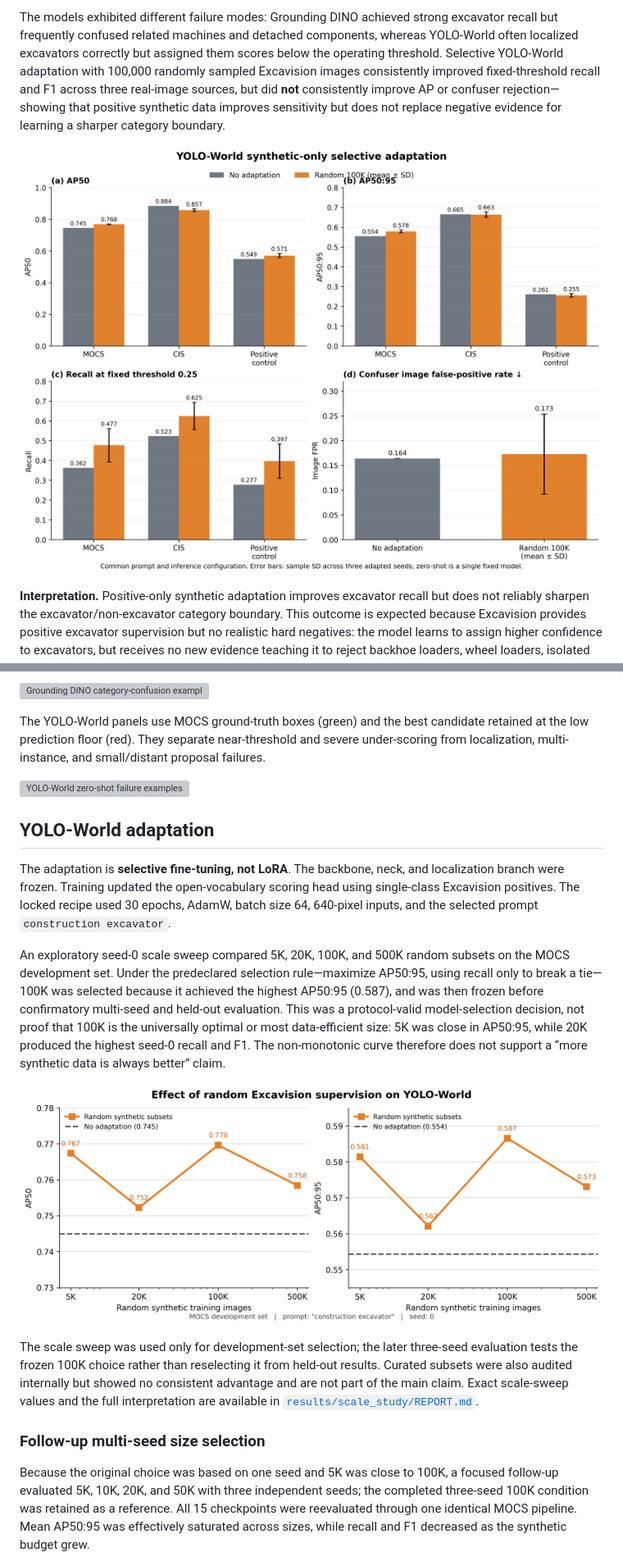
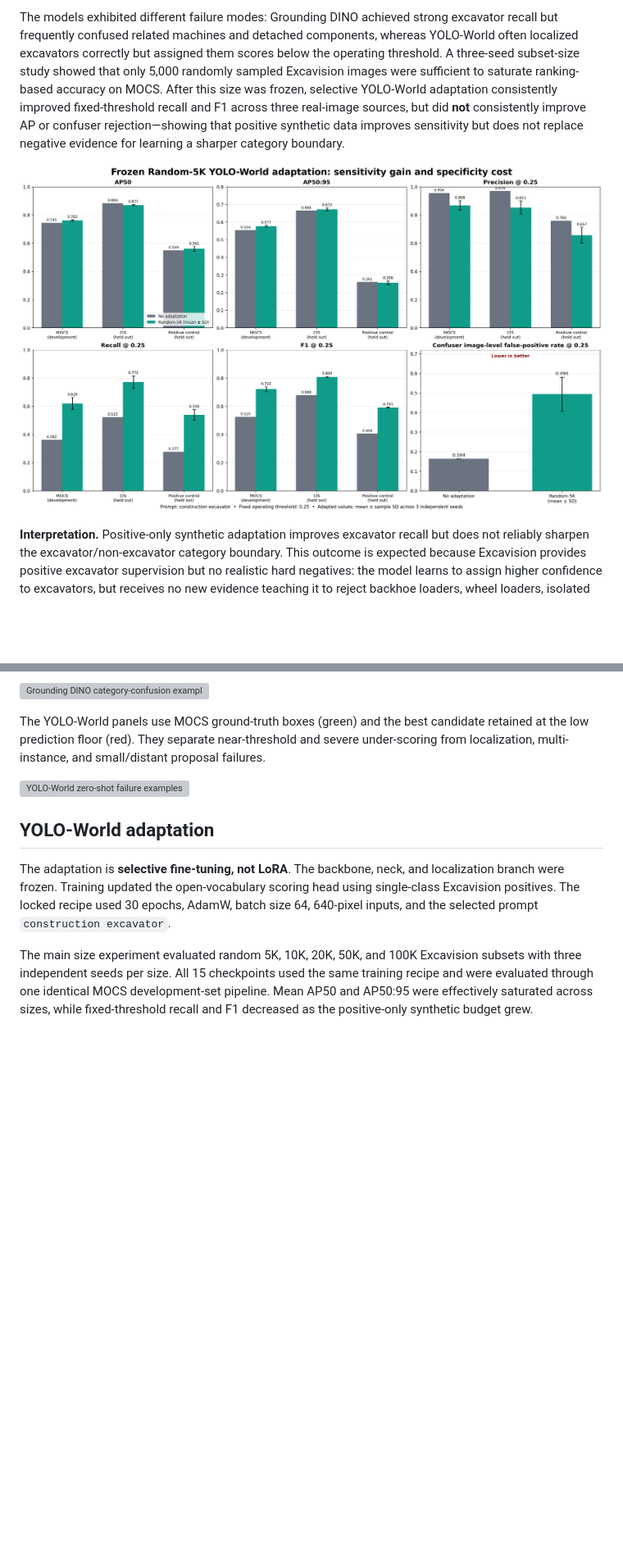
Before and after one commit to sheidasaffari/excavator-open-vocabulary-detection, a Markdown page: README.md, 2 parts joined by grey strips. Shown at 82% size. Rendered like a GitHub page; pictures changed too: results/final_selected_5k/final_random5k_vs_no_adaptation.png (added); blank space fills up the shorter version; grey boxes are pictures that could not be loaded.

```diff
--- a/README.md
+++ b/README.md
@@ -16,13 +16,15 @@ condition in the [Excavision Hugging Face Explorer](https://huggingface.co/space
 The models exhibited different failure modes: Grounding DINO achieved strong
 excavator recall but frequently confused related machines and detached components,
 whereas YOLO-World often localized excavators correctly but assigned them scores
-below the operating threshold. Selective YOLO-World adaptation with 100,000
-randomly sampled Excavision images consistently improved fixed-threshold recall and
-F1 across three real-image sources, but did **not** consistently improve AP or
-confuser rejection—showing that positive synthetic data improves sensitivity but
-does not replace negative evidence for learning a sharper category boundary.
+below the operating threshold. A three-seed subset-size study showed that only
+5,000 randomly sampled Excavision images were sufficient to saturate ranking-based
+accuracy on MOCS. After this size was frozen, selective YOLO-World adaptation
+consistently improved fixed-threshold recall and F1 across three real-image sources,
+but did **not** consistently improve AP or confuser rejection—showing that positive
+synthetic data improves sensitivity but does not replace negative evidence for
+learning a sharper category boundary.
 
-![Final multi-seed result](results/final_multiseed/final_random100k_vs_no_adaptation.png)
+![Final frozen Random-5K result](results/final_selected_5k/final_random5k_vs_no_adaptation.png)
 
 **Interpretation.** Positive-only synthetic adaptation improves excavator recall but
 does not reliably sharpen the excavator/non-excavator category boundary. This
@@ -106,32 +111,11 @@ localization branch were frozen. Training updated the open-vocabulary scoring he
 using single-class Excavision positives. The locked recipe used 30 epochs, AdamW,
 batch size 64, 640-pixel inputs, and the selected prompt `construction excavator`.
 
-An exploratory seed-0 scale sweep compared 5K, 20K, 100K, and 500K random subsets
-on the MOCS development set. Under the predeclared selection rule—maximize
-AP50:95, using recall only to break a tie—100K was selected because it achieved the
-highest AP50:95 (0.587), and was then frozen before confirmatory multi-seed and
-held-out evaluation. This was a protocol-valid model-selection decision, not proof
-that 100K is the universally optimal or most data-efficient size: 5K was close in
-AP50:95, while 20K produced the highest seed-0 recall and F1. The non-monotonic
-curve therefore does not support a “more synthetic data is always better” claim.
-
-![YOLO-World random-subset scale sweep on MOCS](results/scale_study/mocs_random_vs_no_adaptation_ap50_ap5095.png)
-
-The scale sweep was used only for development-set selection; the later three-seed
-evaluation tests the frozen 100K choice rather than reselecting it from held-out
-results. Curated subsets were also audited internally but showed no consistent
-advantage and are not part of the main claim. Exact scale-sweep values and the full
-interpretation are available in
-[`results/scale_study/REPORT.md`](results/scale_study/REPORT.md).
-
-### Follow-up multi-seed size selection
-
-Because the original choice was based on one seed and 5K was close to 100K, a
-focused follow-up evaluated 5K, 10K, 20K, and 50K with three independent seeds;
-the completed three-seed 100K condition was retained as a reference. All 15
-checkpoints were reevaluated through one identical MOCS pipeline. Mean AP50:95 was
-effectively saturated across sizes, while recall and F1 decreased as the synthetic
-budget grew.
+The main size experiment evaluated random 5K, 10K, 20K, 50K, and 100K Excavision
+subsets with three independent seeds per size. All 15 checkpoints used the same
+training recipe and were evaluated through one identical MOCS development-set
+pipeline. Mean AP50 and AP50:95 were effectively saturated across sizes, while
+fixed-threshold recall and F1 decreased as the positive-only synthetic budget grew.
 
 ![Comprehensive multi-seed random-subset size study](results/size_selection_multiseed/mocs_multiseed_subset_size_comprehensive.png)
 
```
Also changed, not shown: other parts of README.md (+43 -39 lines), results/failure_cases/README.md (+11 -2 lines), results/final_selected_5k/REPORT.md (added, +27 -0 lines), 11 other files.
